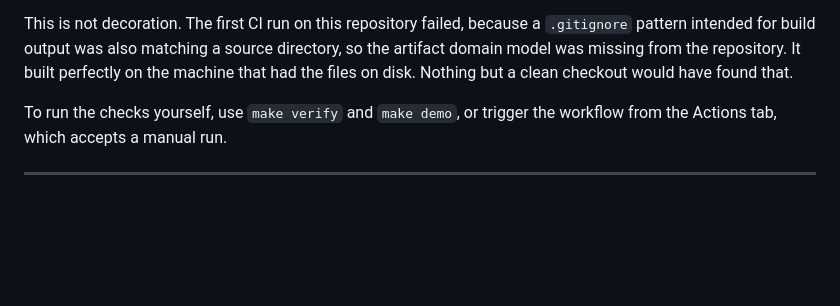
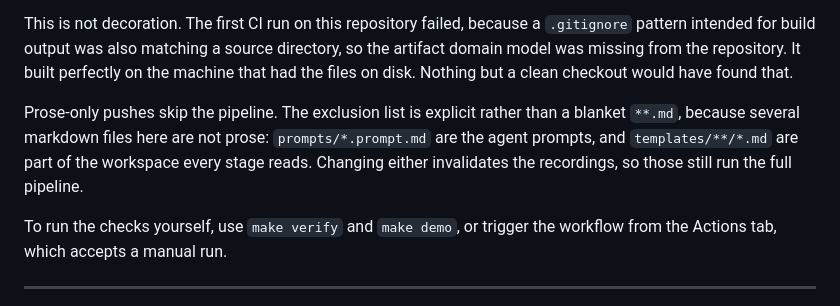
Before and after one commit to sumyuck/mandate-agentic-sdlc, a Markdown page: README.md, the part around the change. Rendered like a GitHub page; blank space fills up the shorter version.

Commit message:
Note in the docs that prose-only pushes skip CI
Co-Authored-By: Claude Opus 5 <noreply@anthropic.com>

```diff
--- a/README.md
+++ b/README.md
@@ -89,6 +89,11 @@ This is not decoration. The first CI run on this repository failed, because a `.
 pattern intended for build output was also matching a source directory, so the artifact
 domain model was missing from the repository. It built perfectly on the machine that had
 the files on disk. Nothing but a clean checkout would have found that.
+
+Prose-only pushes skip the pipeline. The exclusion list is explicit rather than a blanket
+`**.md`, because several markdown files here are not prose: `prompts/*.prompt.md` are the
+agent prompts, and `templates/**/*.md` are part of the workspace every stage reads.
+Changing either invalidates the recordings, so those still run the full pipeline.
 
 To run the checks yourself, use `make verify` and `make demo`, or trigger the workflow from
 the Actions tab, which accepts a manual run.
```
Also changed, not shown: docs/TESTING.md (+7 -0 lines).
